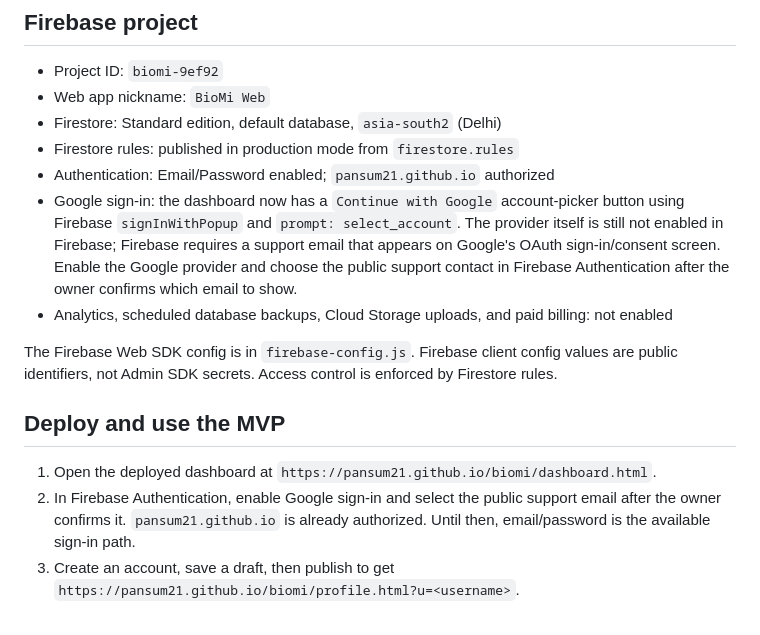
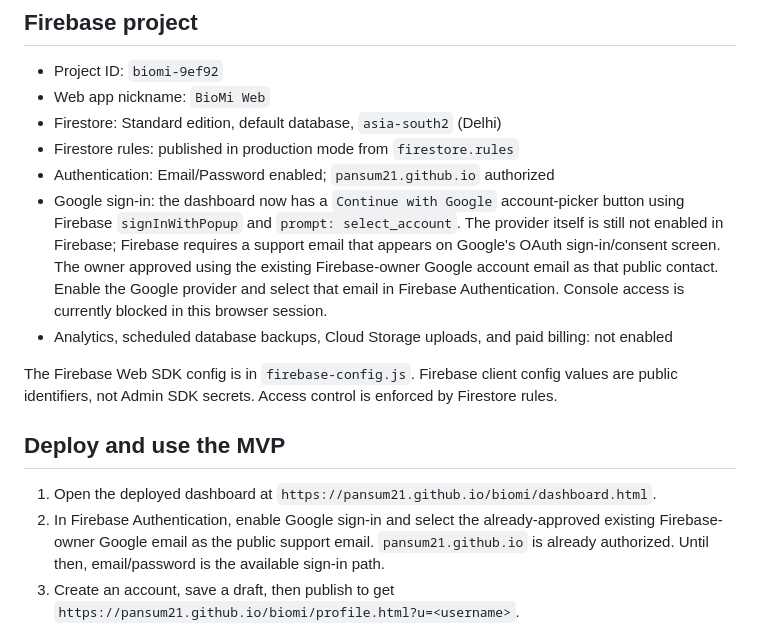
Before and after one commit to pansum21/biomi, a Markdown page: FIREBASE_SETUP.md, the part around the change. Drawn GitHub-style.

Commit message:
Record approved Google OAuth support contact

```diff
--- a/FIREBASE_SETUP.md
+++ b/FIREBASE_SETUP.md
@@ -11,7 +11,7 @@ The dashboard uses the modular Firebase Web SDK from the official CDN. It stores
 - Firestore: Standard edition, default database, `asia-south2` (Delhi)
 - Firestore rules: published in production mode from `firestore.rules`
 - Authentication: Email/Password enabled; `pansum21.github.io` authorized
-- Google sign-in: the dashboard now has a `Continue with Google` account-picker button using Firebase `signInWithPopup` and `prompt: select_account`. The provider itself is still not enabled in Firebase; Firebase requires a support email that appears on Google's OAuth sign-in/consent screen. Enable the Google provider and choose the public support contact in Firebase Authentication after the owner confirms which email to show.
+- Google sign-in: the dashboard now has a `Continue with Google` account-picker button using Firebase `signInWithPopup` and `prompt: select_account`. The provider itself is still not enabled in Firebase; Firebase requires a support email that appears on Google's OAuth sign-in/consent screen. The owner approved using the existing Firebase-owner Google account email as that public contact. Enable the Google provider and select that email in Firebase Authentication. Console access is currently blocked in this browser session.
 - Analytics, scheduled database backups, Cloud Storage uploads, and paid billing: not enabled
 
 The Firebase Web SDK config is in `firebase-config.js`. Firebase client config values are public identifiers, not Admin SDK secrets. Access control is enforced by Firestore rules.
@@ -19,7 +19,7 @@ The Firebase Web SDK config is in `firebase-config.js`. Firebase client config v
 ## Deploy and use the MVP
 
 1. Open the deployed dashboard at `https://pansum21.github.io/biomi/dashboard.html`.
-2. In Firebase Authentication, enable Google sign-in and select the public support email after the owner confirms it. `pansum21.github.io` is already authorized. Until then, email/password is the available sign-in path.
+2. In Firebase Authentication, enable Google sign-in and select the already-approved existing Firebase-owner Google email as the public support email. `pansum21.github.io` is already authorized. Until then, email/password is the available sign-in path.
 3. Create an account, save a draft, then publish to get `https://pansum21.github.io/biomi/profile.html?u=<username>`.
 
 The username is claimed once and remains fixed in this MVP. Draft pages are private; published pages are readable without signing in. Owners can edit or unpublish their own profile.
```
